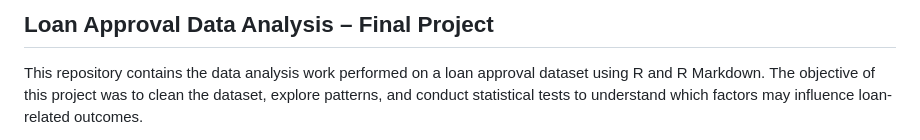
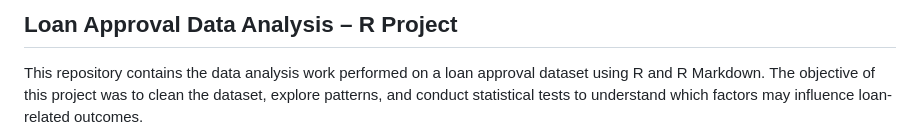
Before and after one commit to Amanimahroof/data-analytics-portfolio, a Markdown page: Loan-Approval-Analysis/README.md, the part around the change. GitHub-like rendering.

Commit message:
Revise project title to 'R Project'
Updated project title in README to reflect R usage.

```diff
--- a/Loan-Approval-Analysis/README.md
+++ b/Loan-Approval-Analysis/README.md
@@ -1,4 +1,4 @@
-## Loan Approval Data Analysis – Final Project ##
+## Loan Approval Data Analysis – R Project ##
 
 This repository contains the data analysis work performed on a loan approval dataset using R and R Markdown.
 The objective of this project was to clean the dataset, explore patterns, and conduct statistical tests to understand which factors may influence loan-related outcomes.
```
